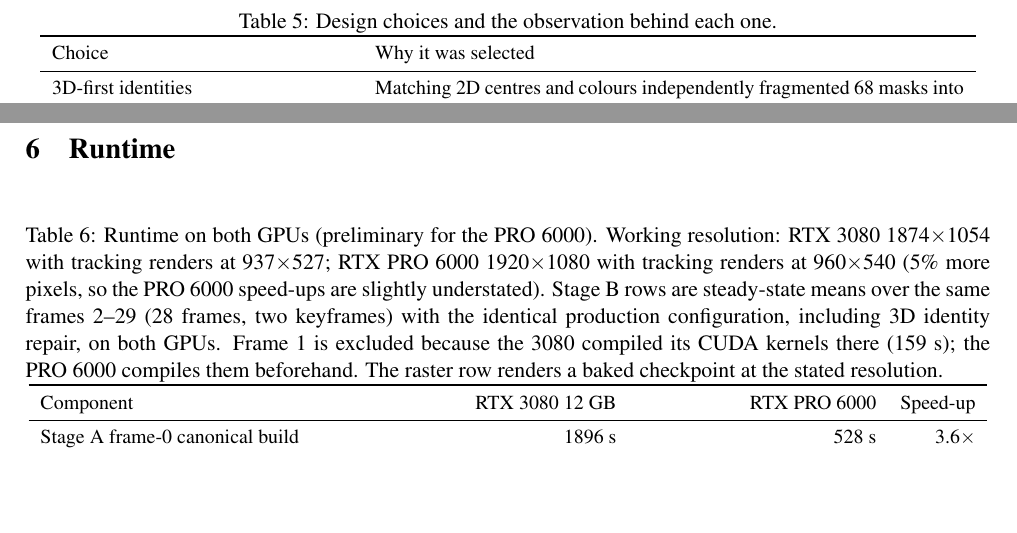
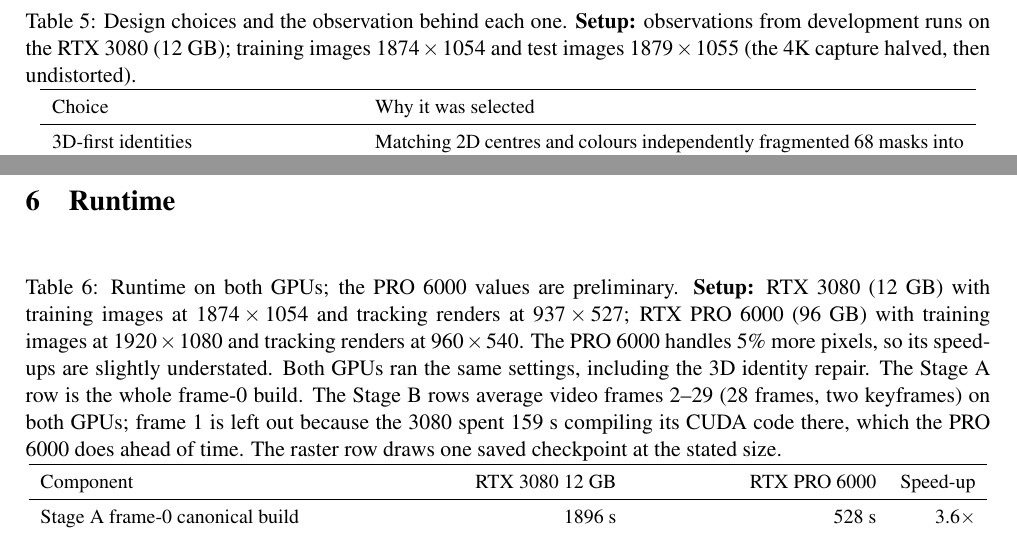
Before and after one commit to shangar21/courtflow-gs, a LaTeX paper (report/courtflow_gs_report.tex): two parts of pages 11 and 12 of 13, joined at a grey line, cut so that both start at the same text, the shorter picture padded with empty space. Compiled offline with pdfLaTeX.

Commit message:
docs: state GPU, resolution, frames and cameras in every results caption
Co-Authored-By: Claude Opus 5.5 <noreply@anthropic.com>

```diff
--- a/report/courtflow_gs_report.tex
+++ b/report/courtflow_gs_report.tex
@@ -477,7 +478,7 @@ the practical failures we observed and the smallest change that addressed each o
 trade-offs: some choices improve quality and speed at the same time by avoiding work on irrelevant
 pixels, while others deliberately spend more computation only where player detail needs it.
 \begin{table}[H]\centering
-\caption{Design choices and the observation behind each one.}\label{tab:choices}
+\caption{Design choices and the observation behind each one. \textbf{Setup:} observations from development runs on the RTX 3080 (12 GB); training images $1874\times1054$ and test images $1879\times1055$ (the 4K capture halved, then undistorted).}\label{tab:choices}
 \small\begin{tabular}{p{.31\linewidth}p{.61\linewidth}}\toprule
 Choice & Why it was selected \\\midrule
 3D-first identities & Matching 2D centres and colours independently fragmented 68 masks into 60 apparent people. Building rough 3D components first gives the same player one ID across cameras. \\
@@ -507,14 +508,14 @@ packed, quantized frame chunks rather than text PLY files.
 
 \section{Runtime}
 \begin{table}[H]\centering
-\caption{Runtime on both GPUs (preliminary for the PRO 6000). Working resolution: RTX 3080
-1874$\times$1054 with tracking renders at 937$\times$527; RTX PRO 6000 1920$\times$1080 with
-tracking renders at 960$\times$540 (5\% more pixels, so the PRO 6000 speed-ups are slightly
-understated). Stage B rows are steady-state means over the same frames 2--29 (28 frames, two
-keyframes) with the identical production configuration, including 3D identity repair, on both
-GPUs. Frame 1 is excluded because the 3080 compiled its CUDA kernels there (159 s); the PRO 6000
-compiles them beforehand. The raster row renders a baked checkpoint at the stated
-resolution.}\label{tab:runtime}
+\caption{Runtime on both GPUs; the PRO 6000 values are preliminary. \textbf{Setup:}
+RTX 3080 (12 GB) with training images at $1874\times1054$ and tracking renders at $937\times527$;
+RTX PRO 6000 (96 GB) with training images at $1920\times1080$ and tracking renders at $960\times540$.
+The PRO 6000 handles 5\% more pixels, so its speed-ups are slightly understated. Both GPUs ran the
+same settings, including the 3D identity repair. The Stage A row is the whole frame-0 build. The
+Stage B rows average video frames 2--29 (28 frames, two keyframes) on both GPUs; frame 1 is left out
+because the 3080 spent 159~s compiling its CUDA code there, which the PRO 6000 does ahead of time.
+The raster row draws one saved checkpoint at the stated size.}\label{tab:runtime}
 \small\begin{tabular}{lrrr}\toprule
 Component & RTX 3080 12 GB & RTX PRO 6000 & Speed-up \\\midrule
 Stage A frame-0 canonical build & 1896 s & 528 s & 3.6$\times$ \\
```
Also changed, not shown: report/courtflow_gs_report.tex (11 more changed lines), 1 other file.
